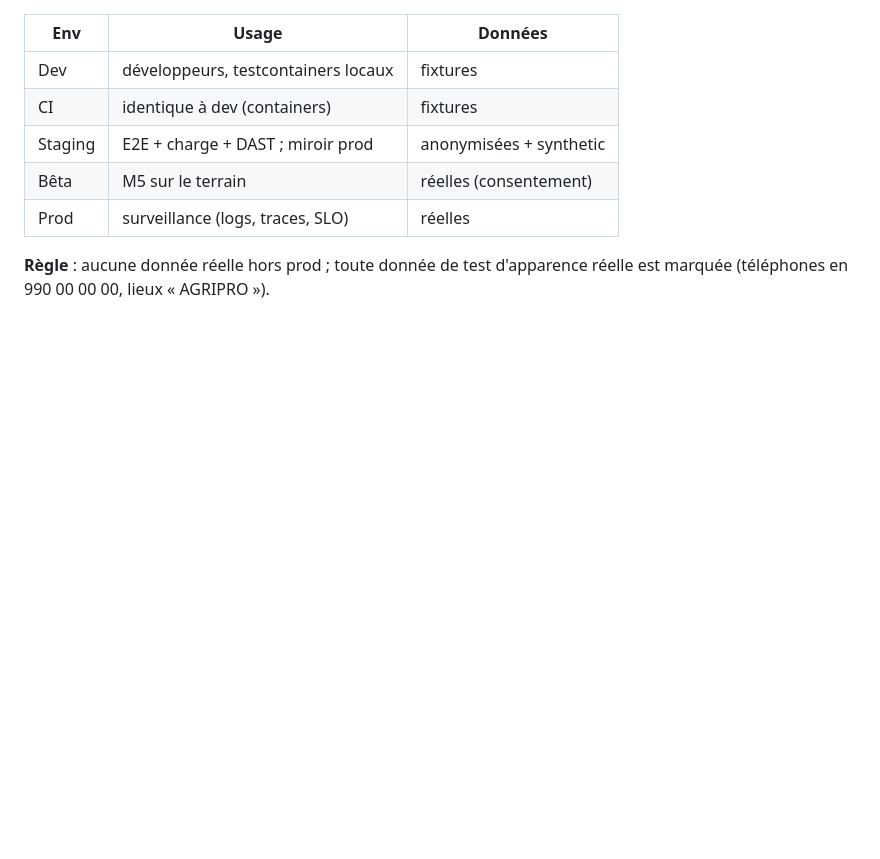
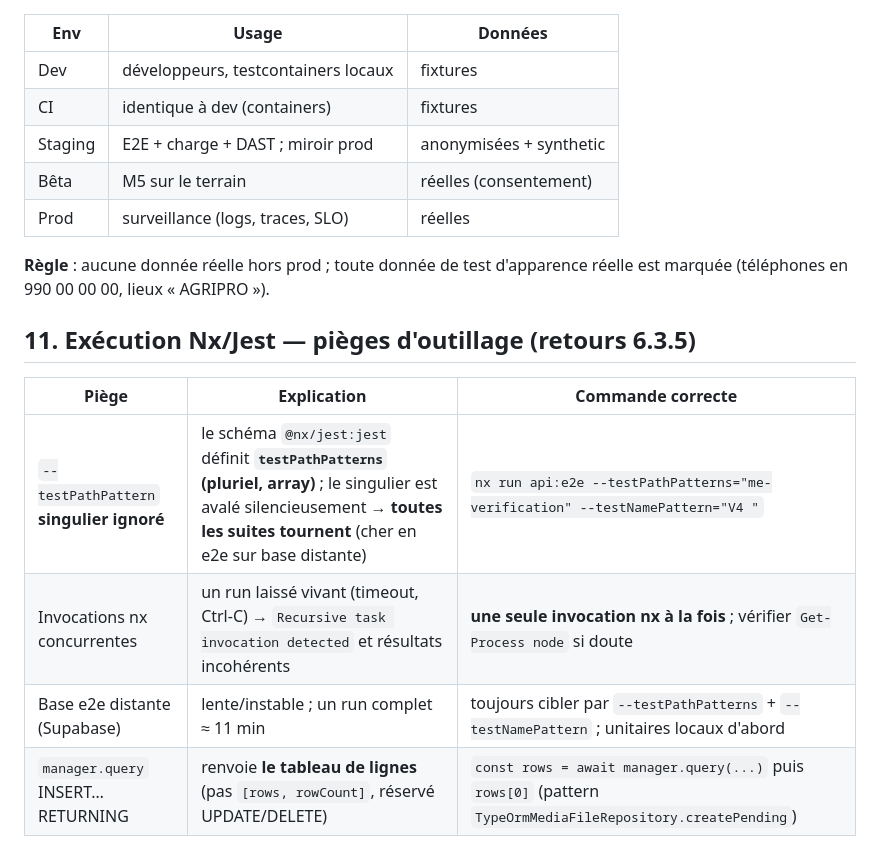
Before and after one commit to skddambitieux-cyber/tchatcha, a Markdown page: docs/13-strategie-tests.md, the part around the change. Drawn GitHub-style; blank space fills up the shorter version.

Commit message:
docs(tests): document Nx/Jest testPathPatterns pitfall and INSERT RETURNING pattern

```diff
--- a/docs/13-strategie-tests.md
+++ b/docs/13-strategie-tests.md
@@ -119,3 +119,12 @@ Tout résultat bloquant = release gelée (NFR-K6).
 
 **Règle** : aucune donnée réelle hors prod ; toute donnée de test d'apparence réelle
 est marquée (téléphones en 990 00 00 00, lieux « AGRIPRO »).
+
+## 11. Exécution Nx/Jest — pièges d'outillage (retours 6.3.5)
+
+| Piège | Explication | Commande correcte |
+|---|---|---|
+| `--testPathPattern` **singulier ignoré** | le schéma `@nx/jest:jest` définit **`testPathPatterns` (pluriel, array)** ; le singulier est avalé silencieusement → **toutes les suites tournent** (cher en e2e sur base distante) | `nx run api:e2e --testPathPatterns="me-verification" --testNamePattern="V4 "` |
+| Invocations nx concurrentes | un run laissé vivant (timeout, Ctrl-C) → `Recursive task invocation detected` et résultats incohérents | **une seule invocation nx à la fois** ; vérifier `Get-Process node` si doute |
+| Base e2e distante (Supabase) | lente/instable ; un run complet ≈ 11 min | toujours cibler par `--testPathPatterns` + `--testNamePattern` ; unitaires locaux d'abord |
+| `manager.query` INSERT…RETURNING | renvoie **le tableau de lignes** (pas `[rows, rowCount]`, réservé UPDATE/DELETE) | `const rows = await manager.query(...)` puis `rows[0]` (pattern `TypeOrmMediaFileRepository.createPending`) |
```
